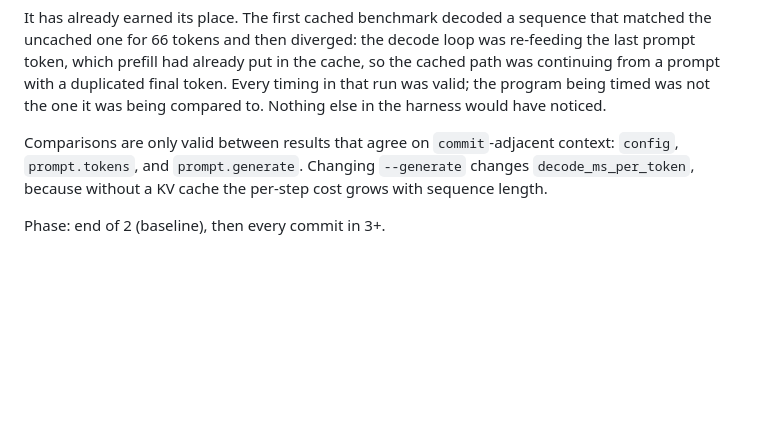
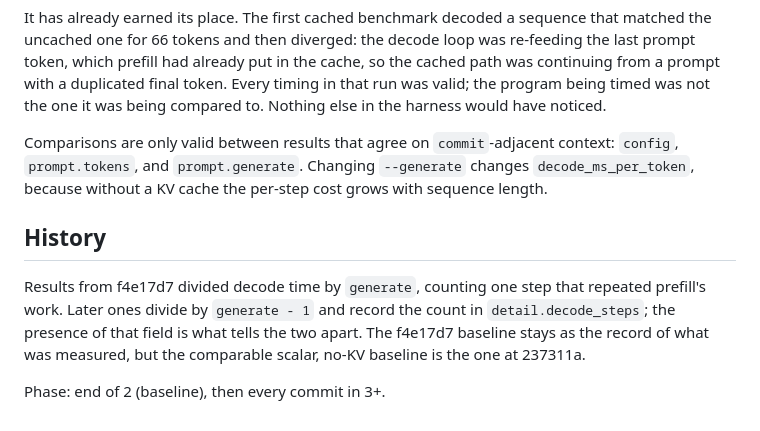
Before and after one commit to anontriton/llm-ref-eng, a Markdown page: bench/README.md, the part around the change. GitHub-like rendering; blank space fills up the shorter version.

```diff
--- a/bench/README.md
+++ b/bench/README.md
@@ -82,4 +82,12 @@ context: `config`, `prompt.tokens`, and `prompt.generate`. Changing
 `--generate` changes `decode_ms_per_token`, because without a KV cache the
 per-step cost grows with sequence length.
 
+## History
+
+Results from f4e17d7 divided decode time by `generate`, counting one step that
+repeated prefill's work. Later ones divide by `generate - 1` and record the
+count in `detail.decode_steps`; the presence of that field is what tells the
+two apart. The f4e17d7 baseline stays as the record of what was measured, but
+the comparable scalar, no-KV baseline is the one at 237311a.
+
 Phase: end of 2 (baseline), then every commit in 3+.
```
Also changed, not shown: CLAUDE.md (+28 -2 lines).
